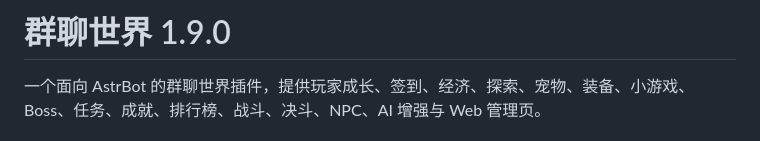
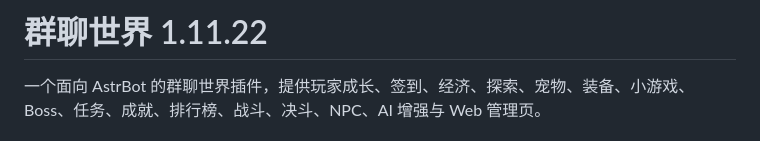
Before and after one commit to ysgl870-web/astrbot_plugin_group_world, a Markdown page: README.md, the part around the change. Drawn GitHub-style.

```diff
--- a/README.md
+++ b/README.md
@@ -1,4 +1,4 @@
-# 群聊世界 1.9.0
+# 群聊世界 1.11.22
 
 一个面向 AstrBot 的群聊世界插件，提供玩家成长、签到、经济、探索、宠物、装备、小游戏、Boss、任务、成就、排行榜、战斗、决斗、NPC、AI 增强与 Web 管理页。
 
```
